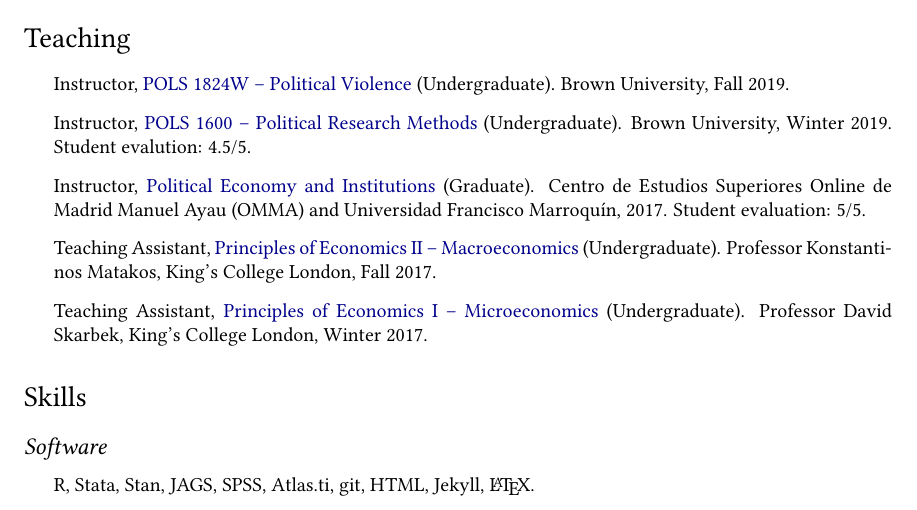
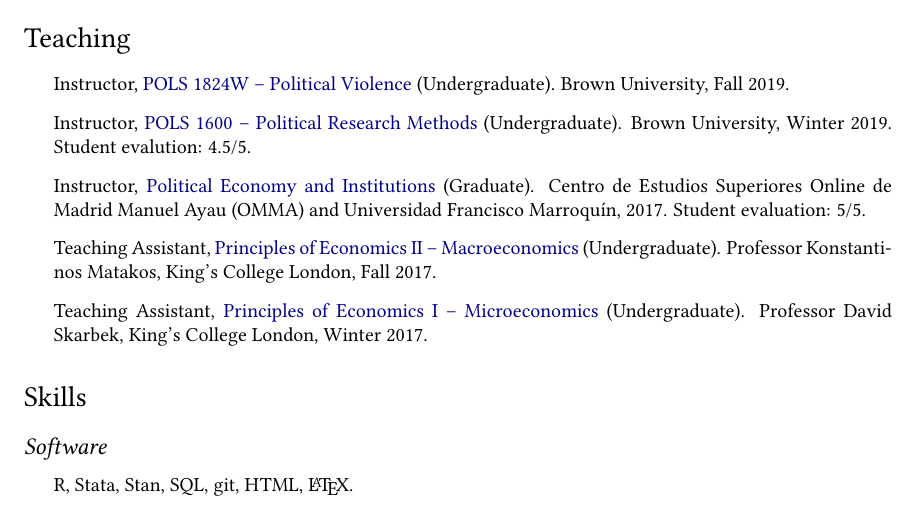
Before and after one commit to danilofreire/danilofreire.github.io, a LaTeX CV (DaniloFreireCV.tex): part of page 3 of 4, cut so that both start at the same text. Compiled offline with pdfLaTeX.

Commit message:
add sql to software skills

```diff
--- a/DaniloFreireCV.tex
+++ b/DaniloFreireCV.tex
@@ -216,7 +216,7 @@
 	\subsection*{Software}
 
 	\begin{itemize}
-		\item R, Stata, Stan, JAGS, SPSS, Atlas.ti, git, HTML, Jekyll, \LaTeX{}.
+		\item R, Stata, Stan, SQL, git, HTML, \LaTeX{}.
 	\end{itemize}
 
 	\subsection*{Languages}
```
Also changed, not shown: DaniloFreireCV.pdf.
